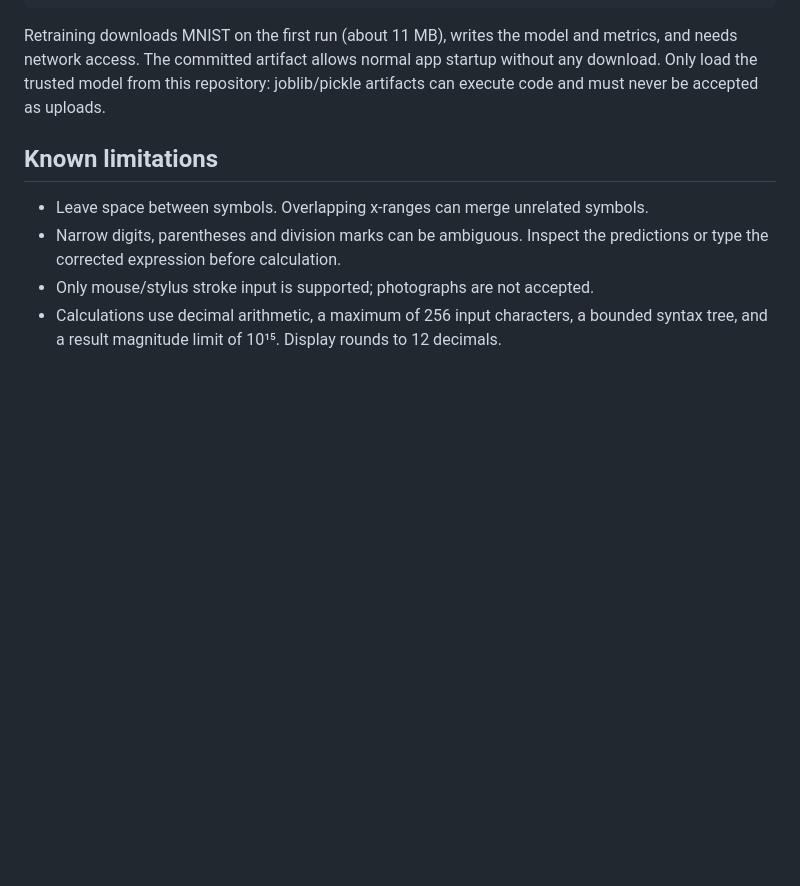
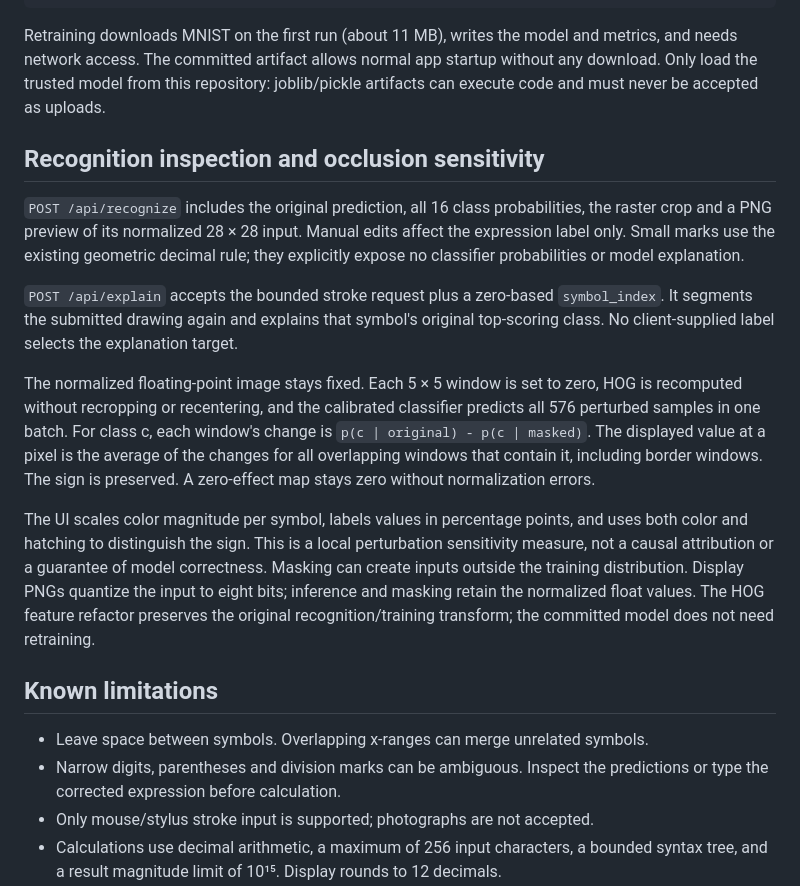
Before and after one commit to lelouchzr/MNIST-Handwriting-Calculator-SVM-CNN, a Markdown page: docs/model.md, the part around the change. GitHub-like rendering; blank space fills up the shorter version.

```diff
--- a/docs/model.md
+++ b/docs/model.md
@@ -58,6 +58,32 @@ metrics, and needs network access. The committed artifact allows normal app star
 without any download. Only load the trusted model from this repository: joblib/pickle
 artifacts can execute code and must never be accepted as uploads.
 
+## Recognition inspection and occlusion sensitivity
+
+`POST /api/recognize` includes the original prediction, all 16 class probabilities,
+the raster crop and a PNG preview of its normalized 28 × 28 input. Manual edits
+affect the expression label only. Small marks use the existing geometric decimal
+rule; they explicitly expose no classifier probabilities or model explanation.
+
+`POST /api/explain` accepts the bounded stroke request plus a zero-based
+`symbol_index`. It segments the submitted drawing again and explains that symbol's
+original top-scoring class. No client-supplied label selects the explanation target.
+
+The normalized floating-point image stays fixed. Each 5 × 5 window is set to zero,
+HOG is recomputed without recropping or recentering, and the calibrated classifier
+predicts all 576 perturbed samples in one batch. For class c, each window's change is
+`p(c | original) - p(c | masked)`. The displayed value at a pixel is the average of
+the changes for all overlapping windows that contain it, including border windows.
+The sign is preserved. A zero-effect map stays zero without normalization errors.
+
+The UI scales color magnitude per symbol, labels values in percentage points, and
+uses both color and hatching to distinguish the sign. This is a local perturbation
+sensitivity measure, not a causal attribution or a guarantee of model correctness.
+Masking can create inputs outside the training distribution. Display PNGs quantize
+the input to eight bits; inference and masking retain the normalized float values.
+The HOG feature refactor preserves the original recognition/training transform;
+the committed model does not need retraining.
+
 ## Known limitations
 
 - Leave space between symbols. Overlapping x-ranges can merge unrelated symbols.
```
Also changed, not shown: README.md (+24 -1 lines), docs/inspector-explanation.jpg (added), docs/inspector-input.jpg (added), docs/inspector-mobile.jpg (added).
